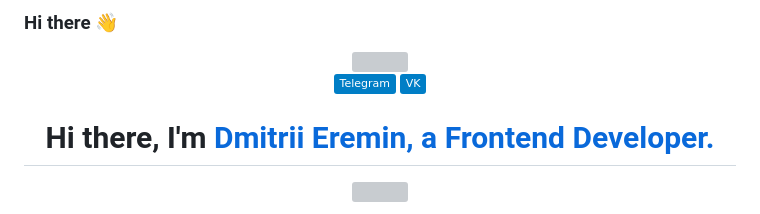
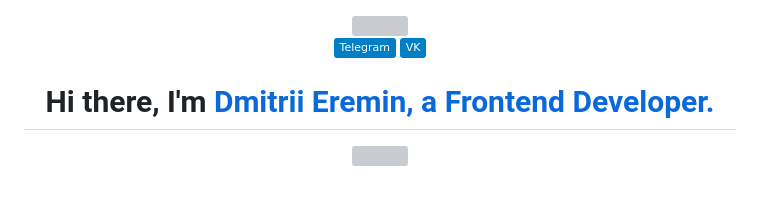
Before and after one commit to Zebrooo/Zebrooo, a Markdown page: README.md, the part around the change. Rendered like a GitHub page; badges without logos; grey boxes are pictures that could not be loaded.

```diff
--- a/README.md
+++ b/README.md
@@ -1,5 +1,3 @@
-### Hi there 👋
-
 
 <div align="center">
  <img src="https://cdn.sanity.io/images/ordgikwe/production/a830c5182852e35bcd0dc07b90122f07ecd15f48-700x525.gif?w=700&h=525&auto=format" height="150" width='200'/>
```
